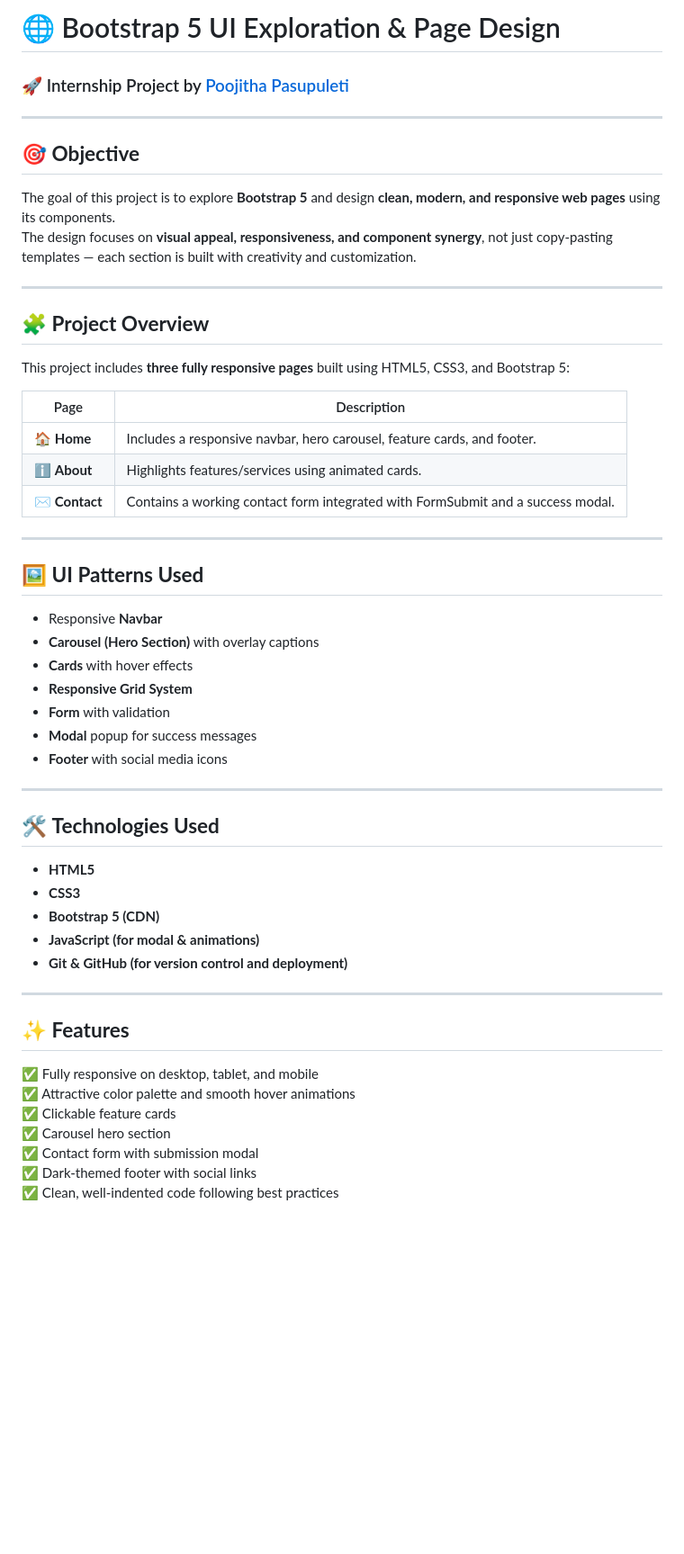
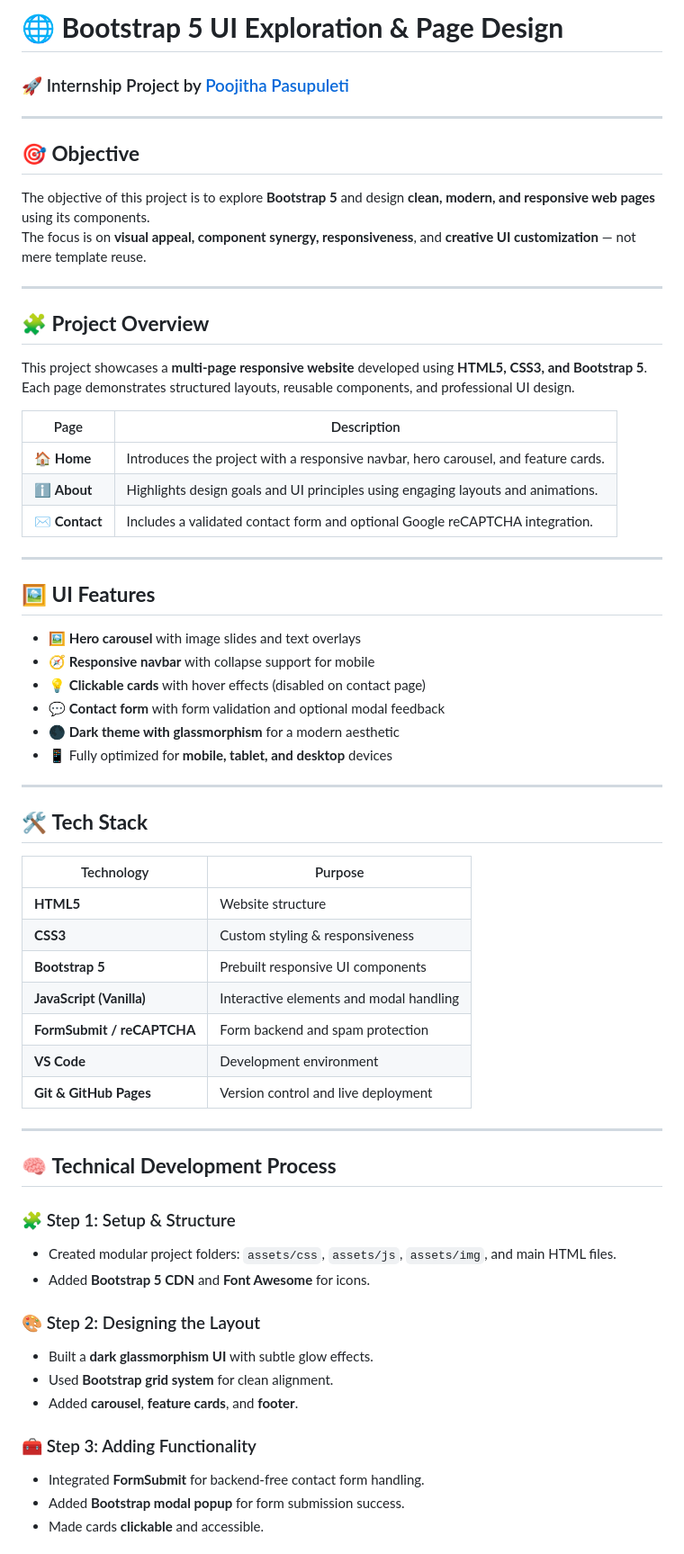
Before and after one commit to Poojitha-Pasupuleti/bootstrap5-ui-project, a Markdown page: README.md, the part around one of its changes. Shown at 90% size. Rendered like a GitHub page; blank space fills up the shorter version.

Commit message:
Revise README for clarity and project details
Updated README.md for improved clarity and detail.

```diff
--- a/README.md
+++ b/README.md
@@ -1,52 +1,64 @@
-# 🌐 Bootstrap 5 UI Exploration & Page Design
+# 🌐 **Bootstrap 5 UI Exploration & Page Design**
 
 ### 🚀 Internship Project by [Poojitha Pasupuleti](https://www.linkedin.com/in/poojitha-pasupuleti-01458a302)
 
 ---
 
 ## 🎯 **Objective**
-The goal of this project is to explore **Bootstrap 5** and design **clean, modern, and responsive web pages** using its components.
-The design focuses on **visual appeal, responsiveness, and component synergy**, not just copy-pasting templates — each section is built with creativity and customization.
+The objective of this project is to explore **Bootstrap 5** and design **clean, modern, and responsive web pages** using its components.
+The focus is on **visual appeal, component synergy, responsiveness**, and **creative UI customization** — not mere template reuse.
 
 ---
 
 ## 🧩 **Project Overview**
-
-This project includes **three fully responsive pages** built using HTML5, CSS3, and Bootstrap 5:
+This project showcases a **multi-page responsive website** developed using **HTML5, CSS3, and Bootstrap 5**.
+Each page demonstrates structured layouts, reusable components, and professional UI design.
 
 | Page | Description |
 |------|--------------|
-| 🏠 **Home** | Includes a responsive navbar, hero carousel, feature cards, and footer. |
-| ℹ️ **About** | Highlights features/services using animated cards. |
-| ✉️ **Contact** | Contains a working contact form integrated with FormSubmit and a success modal. |
+| 🏠 **Home** | Introduces the project with a responsive navbar, hero carousel, and feature cards. |
+| ℹ️ **About** | Highlights design goals and UI principles using engaging layouts and animations. |
+| ✉️ **Contact** | Includes a validated contact form and optional Google reCAPTCHA integration. |
 
 ---
 
-## 🖼️ **UI Patterns Used**
-- Responsive **Navbar**
-- **Carousel (Hero Section)** with overlay captions
-- **Cards** with hover effects
-- **Responsive Grid System**
-- **Form** with validation
-- **Modal** popup for success messages
-- **Footer** with social media icons
+## 🖼️ **UI Features**
+- 🖼️ **Hero carousel** with image slides and text overlays
+- 🧭 **Responsive navbar** with collapse support for mobile
+- 💡 **Clickable cards** with hover effects (disabled on contact page)
+- 💬 **Contact form** with form validation and optional modal feedback
+- 🌑 **Dark theme with glassmorphism** for a modern aesthetic
+- 📱 Fully optimized for **mobile, tablet, and desktop** devices
 
 ---
 
-## 🛠️ **Technologies Used**
-- **HTML5**
-- **CSS3**
-- **Bootstrap 5 (CDN)**
-- **JavaScript (for modal & animations)**
-- **Git & GitHub (for version control and deployment)**
+## 🛠️ **Tech Stack**
+
+| Technology | Purpose |
+|-------------|----------|
+| **HTML5** | Website structure |
+| **CSS3** | Custom styling & responsiveness |
+| **Bootstrap 5** | Prebuilt responsive UI components |
+| **JavaScript (Vanilla)** | Interactive elements and modal handling |
+| **FormSubmit / reCAPTCHA** | Form backend and spam protection |
+| **VS Code** | Development environment |
+| **Git & GitHub Pages** | Version control and live deployment |
 
 ---
 
-## ✨ **Features**
-✅ Fully responsive on desktop, tablet, and mobile
-✅ Attractive color palette and smooth hover animations
-✅ Clickable feature cards
-✅ Carousel hero section
-✅ Contact form with submission modal
-✅ Dark-themed footer with social links
-✅ Clean, well-indented code following best practices
+## 🧠 **Technical Development Process**
+
+### 🧩 Step 1: Setup & Structure
+- Created modular project folders: `assets/css`, `assets/js`, `assets/img`, and main HTML files.
+- Added **Bootstrap 5 CDN** and **Font Awesome** for icons.
+
+### 🎨 Step 2: Designing the Layout
+- Built a **dark glassmorphism UI** with subtle glow effects.
+- Used **Bootstrap grid system** for clean alignment.
+- Added **carousel**, **feature cards**, and **footer**.
+
+### 🧰 Step 3: Adding Functionality
+- Integrated **FormSubmit** for backend-free contact form handling.
+- Added **Bootstrap modal popup** for form submission success.
+- Made cards **clickable** and accessible.
+
```
Also changed, not shown: other parts of README.md (+38 -16 lines).
